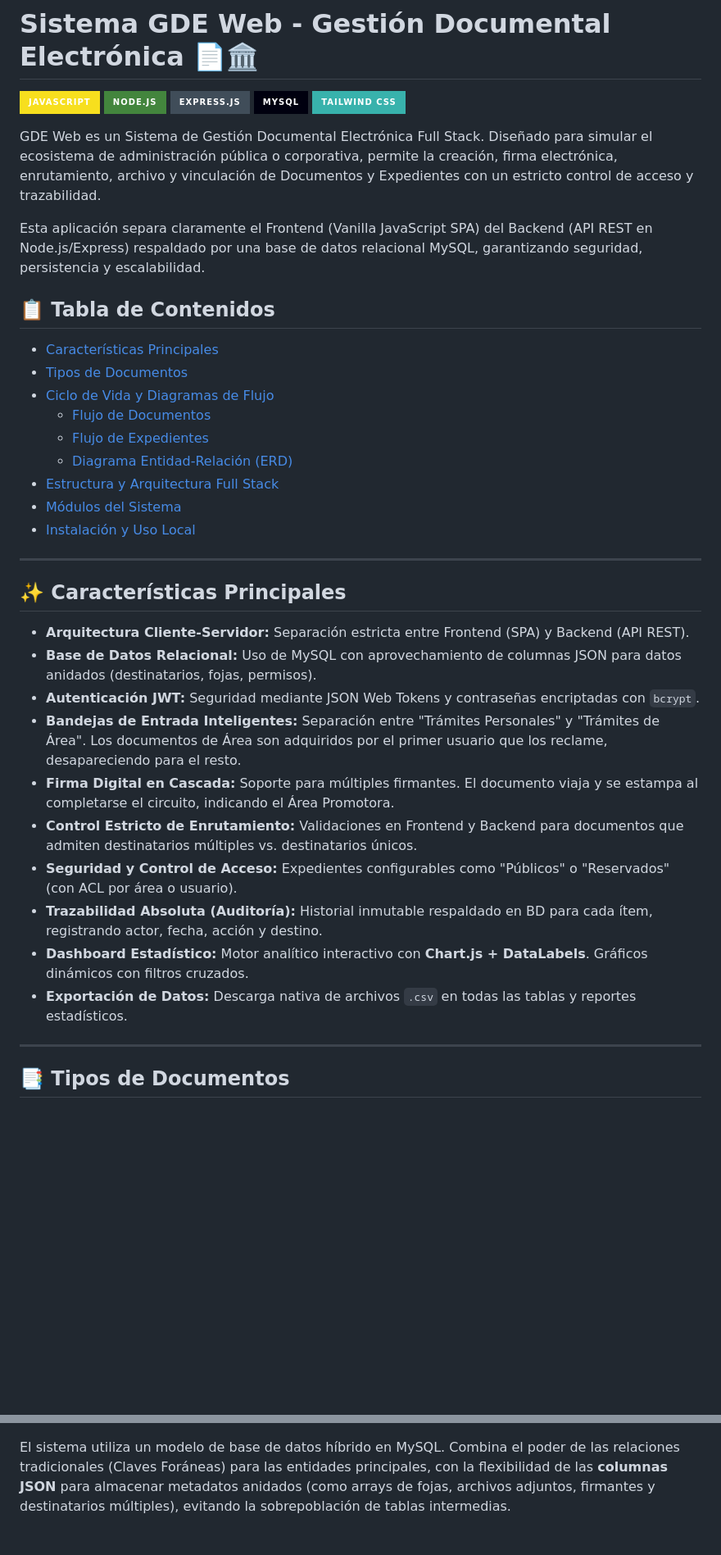
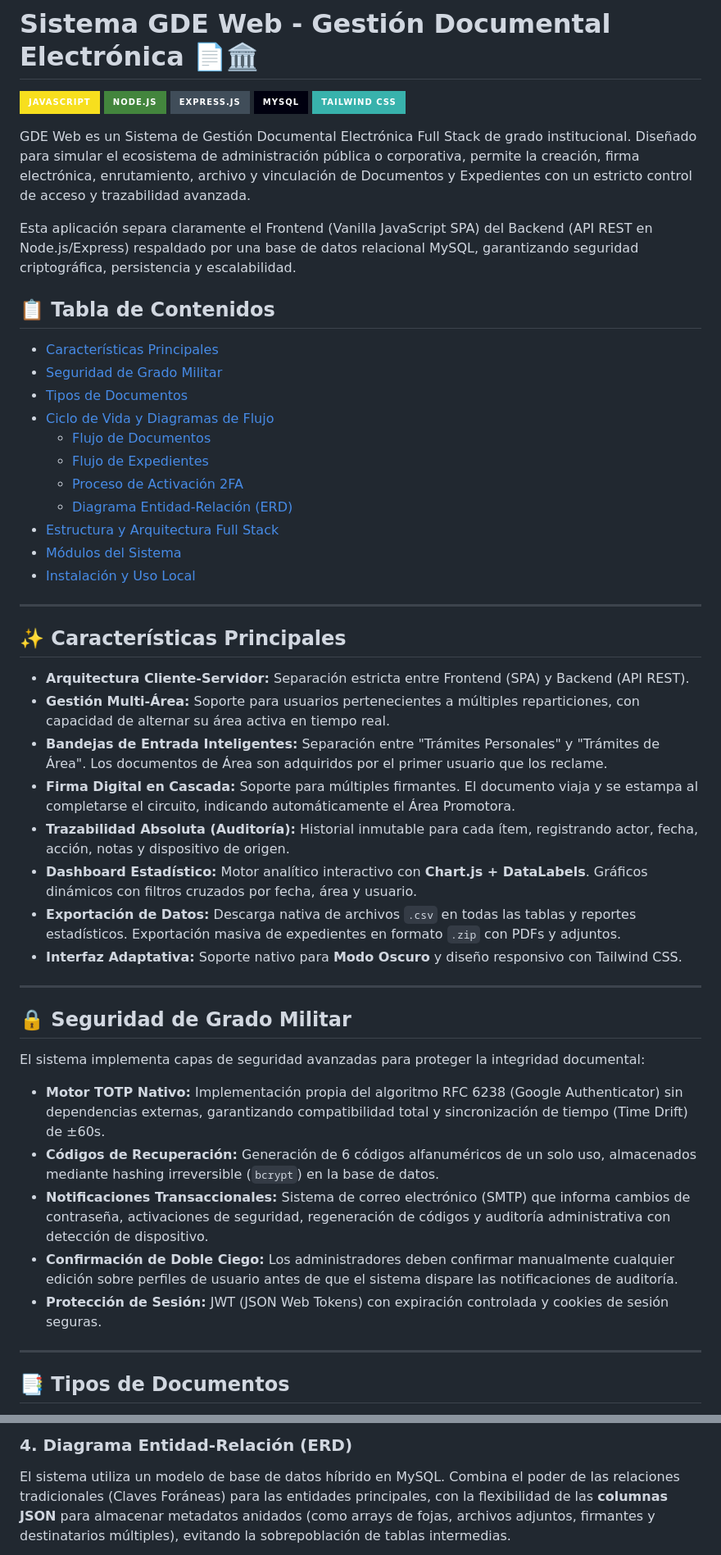
Before and after one commit to sheyk87/Sistema_Documental_JS, a Markdown page: README.md, 2 parts joined by grey strips. Shown at 82% size. Drawn GitHub-style; badges without logos; blank space fills up the shorter version.

```diff
--- a/README.md
+++ b/README.md
@@ -6,18 +6,20 @@
 ![MySQL](https://img.shields.io/badge/MySQL-00000F?style=for-the-badge&logo=mysql&logoColor=white)
 ![TailwindCSS](https://img.shields.io/badge/Tailwind_CSS-38B2AC?style=for-the-badge&logo=tailwind-css&logoColor=white)
 
-GDE Web es un Sistema de Gestión Documental Electrónica Full Stack. Diseñado para simular el ecosistema de administración pública o corporativa, permite la creación, firma electrónica, enrutamiento, archivo y vinculación de Documentos y Expedientes con un estricto control de acceso y trazabilidad.
+GDE Web es un Sistema de Gestión Documental Electrónica Full Stack de grado institucional. Diseñado para simular el ecosistema de administración pública o corporativa, permite la creación, firma electrónica, enrutamiento, archivo y vinculación de Documentos y Expedientes con un estricto control de acceso y trazabilidad avanzada.
 
-Esta aplicación separa claramente el Frontend (Vanilla JavaScript SPA) del Backend (API REST en Node.js/Express) respaldado por una base de datos relacional MySQL, garantizando seguridad, persistencia y escalabilidad.
+Esta aplicación separa claramente el Frontend (Vanilla JavaScript SPA) del Backend (API REST en Node.js/Express) respaldado por una base de datos relacional MySQL, garantizando seguridad criptográfica, persistencia y escalabilidad.
 
 ## 📋 Tabla de Contenidos
 
 - [Características Principales](#-características-principales)
+- [Seguridad de Grado Militar](#-seguridad-de-grado-militar)
 - [Tipos de Documentos](#-tipos-de-documentos)
 - [Ciclo de Vida y Diagramas de Flujo](#-ciclo-de-vida-y-diagramas-de-flujo)
   - [Flujo de Documentos](#1-ciclo-de-vida-de-un-documento)
   - [Flujo de Expedientes](#2-ciclo-de-vida-de-un-expediente)
-  - [Diagrama Entidad-Relación (ERD)](#3-diagrama-entidad-relación-erd)
+  - [Proceso de Activación 2FA](#3-proceso-de-activación-2fa)
+  - [Diagrama Entidad-Relación (ERD)](#4-diagrama-entidad-relación-erd)
 - [Estructura y Arquitectura Full Stack](#-estructura-y-arquitectura-full-stack)
 - [Módulos del Sistema](#-módulos-del-sistema)
 - [Instalación y Uso Local](#-instalación-y-uso-local)
@@ -27,15 +29,25 @@ Esta aplicación separa claramente el Frontend (Vanilla JavaScript SPA) del Back
 ## ✨ Características Principales
 
 * **Arquitectura Cliente-Servidor:** Separación estricta entre Frontend (SPA) y Backend (API REST).
-* **Base de Datos Relacional:** Uso de MySQL con aprovechamiento de columnas JSON para datos anidados (destinatarios, fojas, permisos).
-* **Autenticación JWT:** Seguridad mediante JSON Web Tokens y contraseñas encriptadas con `bcrypt`.
-* **Bandejas de Entrada Inteligentes:** Separación entre "Trámites Personales" y "Trámites de Área". Los documentos de Área son adquiridos por el primer usuario que los reclame, desapareciendo para el resto.
-* **Firma Digital en Cascada:** Soporte para múltiples firmantes. El documento viaja y se estampa al completarse el circuito, indicando el Área Promotora.
-* **Control Estricto de Enrutamiento:** Validaciones en Frontend y Backend para documentos que admiten destinatarios múltiples vs. destinatarios únicos.
-* **Seguridad y Control de Acceso:** Expedientes configurables como "Públicos" o "Reservados" (con ACL por área o usuario).
-* **Trazabilidad Absoluta (Auditoría):** Historial inmutable respaldado en BD para cada ítem, registrando actor, fecha, acción y destino.
-* **Dashboard Estadístico:** Motor analítico interactivo con **Chart.js + DataLabels**. Gráficos dinámicos con filtros cruzados.
-* **Exportación de Datos:** Descarga nativa de archivos `.csv` en todas las tablas y reportes estadísticos.
+* **Gestión Multi-Área:** Soporte para usuarios pertenecientes a múltiples reparticiones, con capacidad de alternar su área activa en tiempo real.
+* **Bandejas de Entrada Inteligentes:** Separación entre "Trámites Personales" y "Trámites de Área". Los documentos de Área son adquiridos por el primer usuario que los reclame.
+* **Firma Digital en Cascada:** Soporte para múltiples firmantes. El documento viaja y se estampa al completarse el circuito, indicando automáticamente el Área Promotora.
+* **Trazabilidad Absoluta (Auditoría):** Historial inmutable para cada ítem, registrando actor, fecha, acción, notas y dispositivo de origen.
+* **Dashboard Estadístico:** Motor analítico interactivo con **Chart.js + DataLabels**. Gráficos dinámicos con filtros cruzados por fecha, área y usuario.
+* **Exportación de Datos:** Descarga nativa de archivos `.csv` en todas las tablas y reportes estadísticos. Exportación masiva de expedientes en formato `.zip` con PDFs y adjuntos.
+* **Interfaz Adaptativa:** Soporte nativo para **Modo Oscuro** y diseño responsivo con Tailwind CSS.
+
+---
+
+## 🔒 Seguridad de Grado Militar
+
+El sistema implementa capas de seguridad avanzadas para proteger la integridad documental:
+
+* **Motor TOTP Nativo:** Implementación propia del algoritmo RFC 6238 (Google Authenticator) sin dependencias externas, garantizando compatibilidad total y sincronización de tiempo (Time Drift) de ±60s.
+* **Códigos de Recuperación:** Generación de 6 códigos alfanuméricos de un solo uso, almacenados mediante hashing irreversible (`bcrypt`) en la base de datos.
+* **Notificaciones Transaccionales:** Sistema de correo electrónico (SMTP) que informa cambios de contraseña, activaciones de seguridad, regeneración de códigos y auditoría administrativa con detección de dispositivo.
+* **Confirmación de Doble Ciego:** Los administradores deben confirmar manualmente cualquier edición sobre perfiles de usuario antes de que el sistema dispare las notificaciones de auditoría.
+* **Protección de Sesión:** JWT (JSON Web Tokens) con expiración controlada y cookies de sesión seguras.
 
 ---
 
@@ -102,3 +138,4 @@ graph TD
+### 4. Diagrama Entidad-Relación (ERD)
 
 El sistema utiliza un modelo de base de datos híbrido en MySQL. Combina el poder de las relaciones tradicionales (Claves Foráneas) para las entidades principales, con la flexibilidad de las **columnas JSON** para almacenar metadatos anidados (como arrays de fojas, archivos adjuntos, firmantes y destinatarios múltiples), evitando la sobrepoblación de tablas intermedias.
 
```
Also changed, not shown: other parts of README.md (+103 -38 lines).
